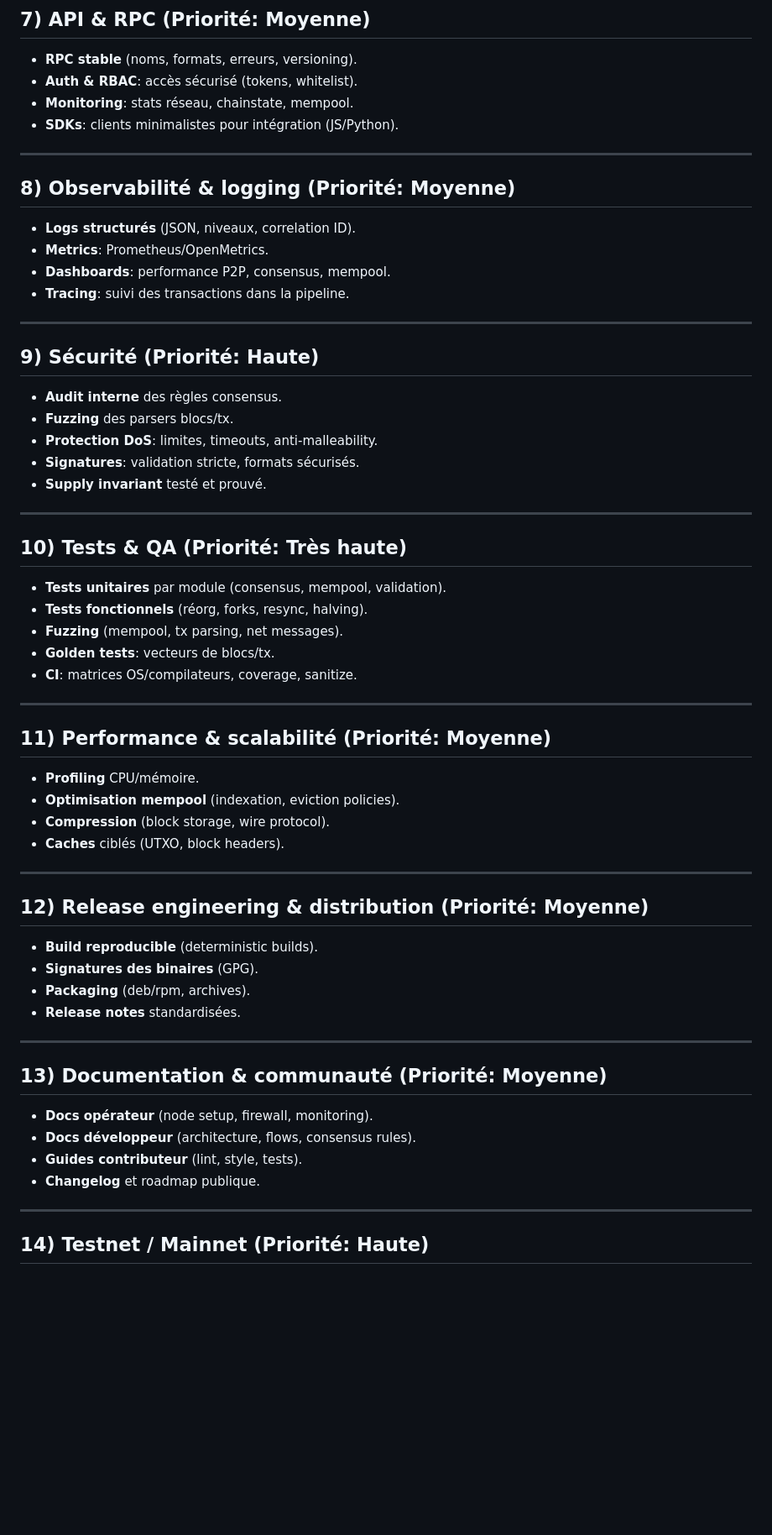
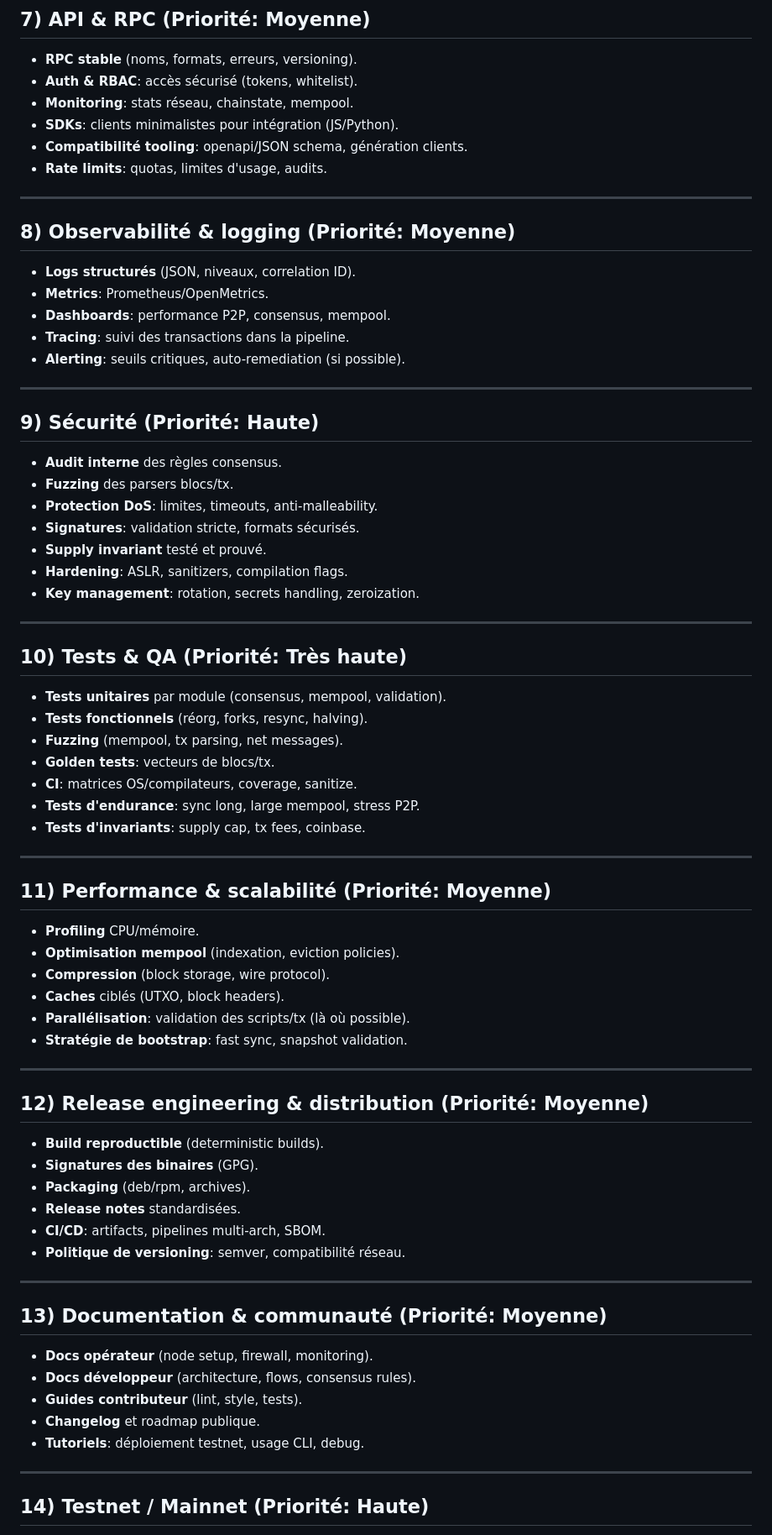
Before and after one commit to jeffreyalthot/Novacoin, a Markdown page: AGENTS.md, the part around one of its changes. Shown at 84% size. Drawn GitHub-style; blank space fills up the shorter version.

```diff
--- a/AGENTS.md
+++ b/AGENTS.md
@@ -73,6 +86,8 @@ Ce document propose une **roadmap exhaustive** pour anticiper le maximum d'amél
 - **Auth & RBAC**: accès sécurisé (tokens, whitelist).
 - **Monitoring**: stats réseau, chainstate, mempool.
 - **SDKs**: clients minimalistes pour intégration (JS/Python).
+- **Compatibilité tooling**: openapi/JSON schema, génération clients.
+- **Rate limits**: quotas, limites d'usage, audits.
 
 ---
 
@@ -82,6 +97,7 @@ Ce document propose une **roadmap exhaustive** pour anticiper le maximum d'amél
 - **Metrics**: Prometheus/OpenMetrics.
 - **Dashboards**: performance P2P, consensus, mempool.
 - **Tracing**: suivi des transactions dans la pipeline.
+- **Alerting**: seuils critiques, auto-remediation (si possible).
 
 ---
 
@@ -92,6 +108,8 @@ Ce document propose une **roadmap exhaustive** pour anticiper le maximum d'amél
 - **Protection DoS**: limites, timeouts, anti-malleability.
 - **Signatures**: validation stricte, formats sécurisés.
 - **Supply invariant** testé et prouvé.
+- **Hardening**: ASLR, sanitizers, compilation flags.
+- **Key management**: rotation, secrets handling, zeroization.
 
 ---
 
@@ -102,6 +120,8 @@ Ce document propose une **roadmap exhaustive** pour anticiper le maximum d'amél
 - **Fuzzing** (mempool, tx parsing, net messages).
 - **Golden tests**: vecteurs de blocs/tx.
 - **CI**: matrices OS/compilateurs, coverage, sanitize.
+- **Tests d'endurance**: sync long, large mempool, stress P2P.
+- **Tests d'invariants**: supply cap, tx fees, coinbase.
 
 ---
 
@@ -111,15 +131,19 @@ Ce document propose une **roadmap exhaustive** pour anticiper le maximum d'amél
 - **Optimisation mempool** (indexation, eviction policies).
 - **Compression** (block storage, wire protocol).
 - **Caches** ciblés (UTXO, block headers).
+- **Parallélisation**: validation des scripts/tx (là où possible).
+- **Stratégie de bootstrap**: fast sync, snapshot validation.
 
 ---
 
 ## 12) Release engineering & distribution (Priorité: Moyenne)
 
-- **Build reproducible** (deterministic builds).
+- **Build reproductible** (deterministic builds).
 - **Signatures des binaires** (GPG).
 - **Packaging** (deb/rpm, archives).
 - **Release notes** standardisées.
+- **CI/CD**: artifacts, pipelines multi-arch, SBOM.
+- **Politique de versioning**: semver, compatibilité réseau.
 
 ---
 
@@ -129,6 +153,7 @@ Ce document propose une **roadmap exhaustive** pour anticiper le maximum d'amél
 - **Docs développeur** (architecture, flows, consensus rules).
 - **Guides contributeur** (lint, style, tests).
 - **Changelog** et roadmap publique.
+- **Tutoriels**: déploiement testnet, usage CLI, debug.
 
 ---
 
```
Also changed, not shown: other parts of AGENTS.md (+52 -12 lines).
